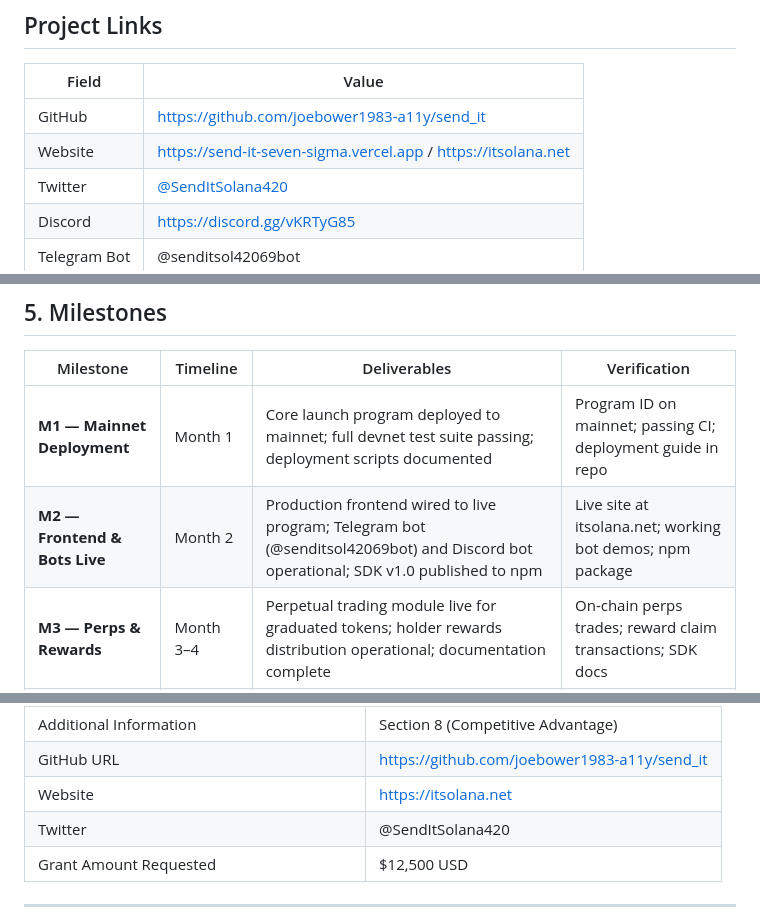
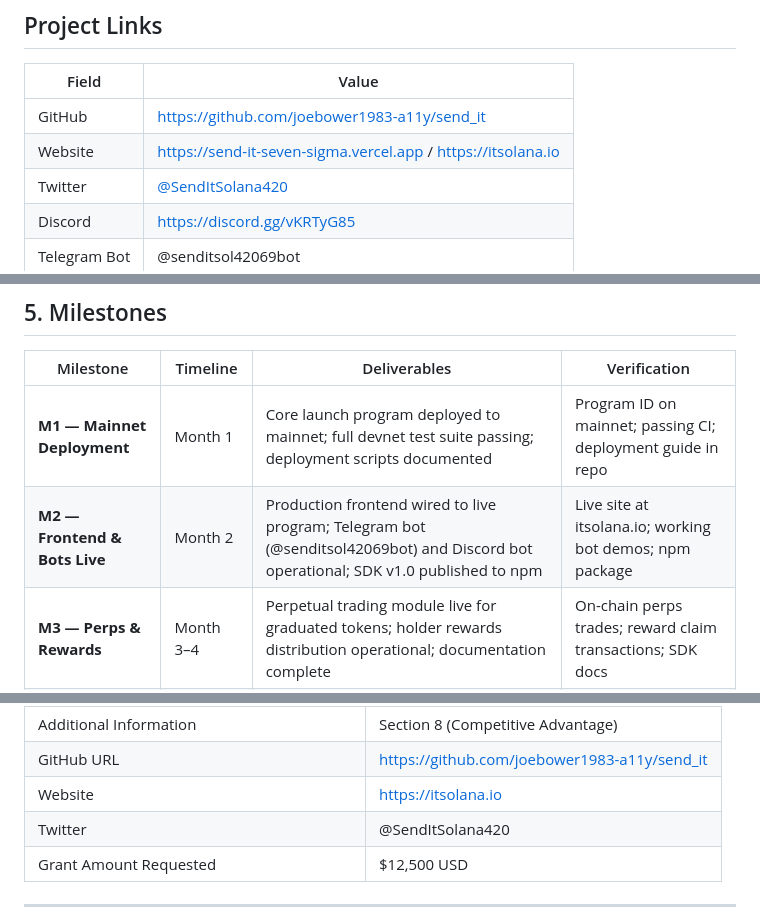
Before and after one commit to joebower1983-a11y/send_it, a Markdown page: docs/GRANT_APPLICATION.md, 3 parts joined by grey strips. Drawn GitHub-style.

```diff
--- a/docs/GRANT_APPLICATION.md
+++ b/docs/GRANT_APPLICATION.md
@@ -23,7 +23,7 @@ Joseph Bower
 | Field | Value |
 |-------|-------|
 | GitHub | https://github.com/joebower1983-a11y/send_it |
-| Website | https://send-it-seven-sigma.vercel.app / https://itsolana.net |
+| Website | https://send-it-seven-sigma.vercel.app / https://itsolana.io |
 | Twitter | [@SendItSolana420](https://twitter.com/SendItSolana420) |
 | Discord | https://discord.gg/vKRTyG85 |
 | Telegram Bot | @senditsol42069bot |
@@ -88,7 +88,7 @@ Additional contributors and auditors will be brought on as the project scales, f
 | Milestone | Timeline | Deliverables | Verification |
 |-----------|----------|--------------|--------------|
 | **M1 — Mainnet Deployment** | Month 1 | Core launch program deployed to mainnet; full devnet test suite passing; deployment scripts documented | Program ID on mainnet; passing CI; deployment guide in repo |
-| **M2 — Frontend & Bots Live** | Month 2 | Production frontend wired to live program; Telegram bot (@senditsol42069bot) and Discord bot operational; SDK v1.0 published to npm | Live site at itsolana.net; working bot demos; npm package |
+| **M2 — Frontend & Bots Live** | Month 2 | Production frontend wired to live program; Telegram bot (@senditsol42069bot) and Discord bot operational; SDK v1.0 published to npm | Live site at itsolana.io; working bot demos; npm package |
 | **M3 — Perps & Rewards** | Month 3–4 | Perpetual trading module live for graduated tokens; holder rewards distribution operational; documentation complete | On-chain perps trades; reward claim transactions; SDK docs |
 | **M4 — Bridge & Audit** | Month 5–6 | Cross-chain bridge module deployed (testnet minimum); full third-party security audit completed and published; audit remediation merged | Audit report (public); bridge testnet demo; remediation commits |
 
@@ -160,7 +160,7 @@ Send.it is not competing to be the "next pump.fun." It is building the open-sour
 | Why Solana? | Section 7 (Why Solana) |
 | Additional Information | Section 8 (Competitive Advantage) |
 | GitHub URL | https://github.com/joebower1983-a11y/send_it |
-| Website | https://itsolana.net |
+| Website | https://itsolana.io |
 | Twitter | @SendItSolana420 |
 | Grant Amount Requested | $12,500 USD |
 
```
Also changed, not shown: README.md (+3 -3 lines).
